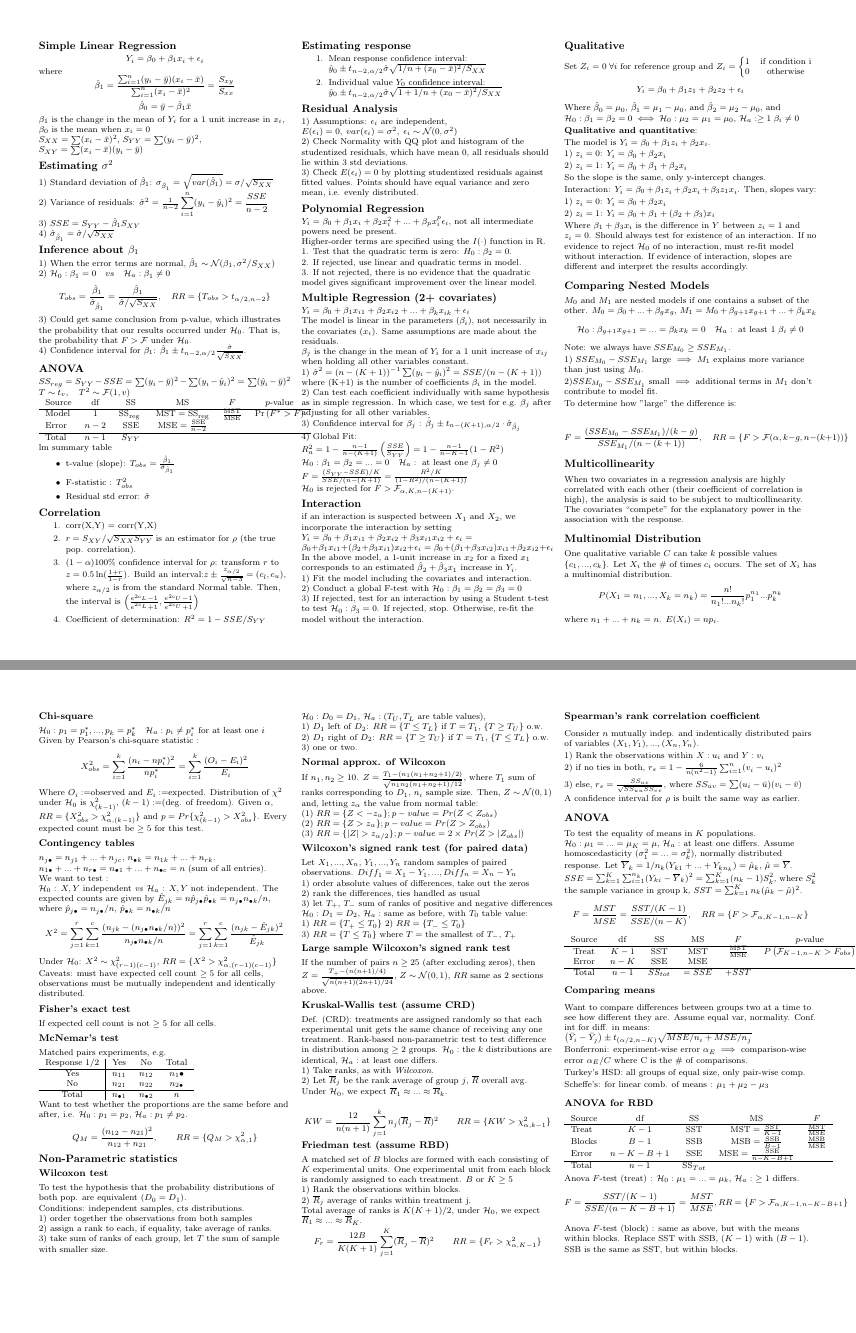
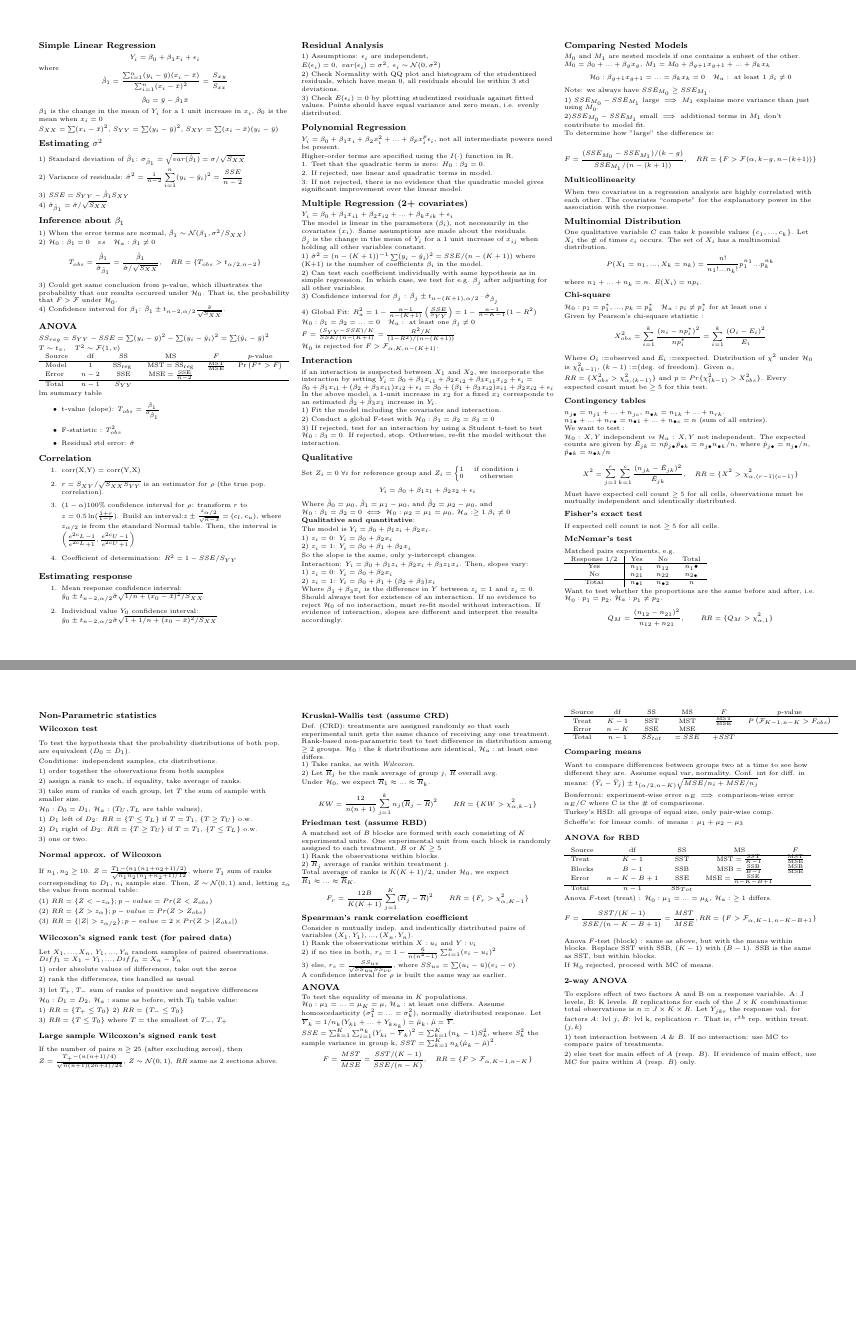
Before and after one commit to Alestaubin/Math204_FinalCheatSheet, a LaTeX document (Math204_finalCheatSheet.tex): pages 1 and 2 of 2, joined at a grey line. Compiled offline with pdfLaTeX.

Commit message:
hella compact in here

```diff
--- a/Math204_finalCheatSheet.tex
+++ b/Math204_finalCheatSheet.tex
@@ -1,4 +1,4 @@
-\documentclass[5pt,landscape]{article}
+\documentclass[8pt,landscape]{extarticle}
 \usepackage{multicol}
 \usepackage{calc}
 \usepackage{ifthen}
@@ -221,8 +221,8 @@ To determine how "large" the difference is:
 
 $$F = \frac{(SSE_{M_0}- SSE_{M_1}) /(k-g)}{SSE_{M_1} / (n - (k+1))}, \quad RR = \{F > \mathcal{F}(\alpha,k-g, n-(k+1)) \}$$
 
-\subsection{Multicollinearity}
-When two covariates in a regression analysis are highly correlated with each other (their coefficient of correlation is high), the analysis is said to be subject to multicollinearity. The covariates “compete” for the explanatory power in the association with the response.
+\subsubsection{Multicollinearity}
+When two covariates in a regression analysis are highly correlated with each other. The covariates “compete” for the explanatory power in the association with the response.
 
 \subsection{Multinomial Distribution}
 One qualitative variable $C$ can take $k$ possible values $\{c_1, ... ,c_k\}$. Let $X_i$ the \# of times $c_i$ occurs. The set of $X_i$ has a multinomial distribution.
@@ -241,11 +241,11 @@ $n_{1\bullet} +...+ n_{r\bullet} = n_{\bullet 1} + ... + n_{\bullet c}  = n$ (su
 We want to test :
 
 $\mathcal{H}_0$ : $X,Y$ independent \textit{vs} $\mathcal{H}_a$ : $X, Y$ not independent. The expected counts are given by $\hat{E}_{jk} = n \hat{p}_{j\bullet} \hat{p}_{\bullet k} = n_{j\bullet} n_{\bullet k} /n$, where $\hat{p}_{j\bullet} = n_{j\bullet} /n$, $\hat{p}_{\bullet k } = n_{\bullet k} /n$
-$$ X^2 = \sum_{j= 1}^r \sum_{k=1}^c \frac{(n_{jk} - (n_{j\bullet} n_{\bullet k} /n ))^2 }{ n_{j\bullet} n_{\bullet k} / n } =\sum_{j= 1}^r \sum_{k=1}^c \frac{(n_{jk} - \hat{E}_{jk})^2 }{\hat{E}_{jk}} $$
 
-Under $\mathcal{H}_0$: $X^2 \sim \chi^2_{(r-1)(c-1)} $, $RR = \{X^2 >  \chi^2_{\alpha, (r-1)(c-1)}\} $
 
-Caveats: must have expected cell count $\geq 5$ for all cells, observations must be mutually independent and identically distributed.
+$$ X^2 =\sum_{j= 1}^r \sum_{k=1}^c \frac{(n_{jk} - \hat{E}_{jk})^2 }{\hat{E}_{jk}}, \quad RR = \{X^2 >  \chi^2_{\alpha, (r-1)(c-1)}\} $$
+
+Must have expected cell count $\geq 5$ for all cells, observations must be mutually independent and identically distributed.
 
 \subsubsection{Fisher's exact test}
 If expected cell count is not $\geq 5$ for all cells.
@@ -376,6 +376,14 @@ $$F =\frac{ SST /(K-1) }{ SSE / (n-K -B +1)} = \frac{MST}{MSE}, RR = \{ F > \mat
 
 Anova $F$-test (block) : same as above, but with the means within blocks. Replace SST with SSB, $(K-1)$ with $(B-1)$. SSB is the same as SST, but within blocks.
 
+If $\mathcal{H}_0$ rejected, proceed with MC of means.
+
+\subsubsection{2-way ANOVA}
+To explore effect of two factors A and B on a response variable. A: J levels, B: K levels. $R$ replications for each of the $J \times K$ combinations: total observations is $n = J \times K \times R$. Let $Y_{jkr}$ the response val. for factors $A$: lvl $j$, $B$: lvl k, replication $r$. That is, $r^{th}$ rep. within treat. $(j,k)$
+
+1) test interaction between $A$ \& $B$. If no interaction: use MC to compare pairs of treatments.
+
+2) else test for main effect of $A$ (resp. $B$). If evidence of main effect, use MC for pairs within $A$ (resp. $B$) only.
 
 
 
```
Also changed, not shown: Math204_finalCheatSheet.pdf, 4 other files.
